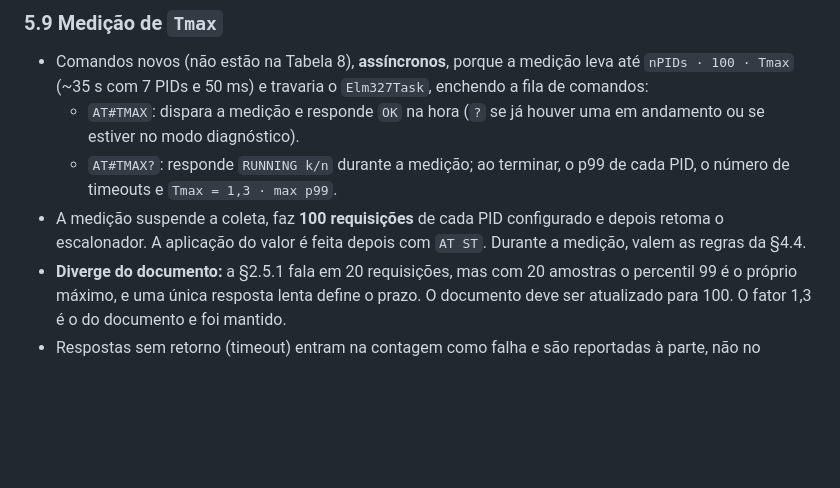
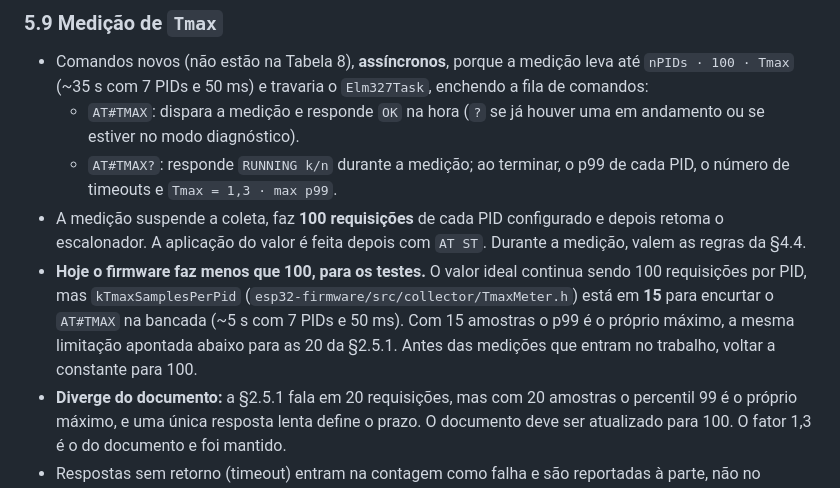
Before and after one commit to rodrigomarcolin/tccelta, a Markdown page: docs/plano-coleta.md, the part around the change. Rendered like a GitHub page; blank space fills up the shorter version.

Commit message:
docs(plano): registra que a medição de Tmax usa 15 amostras por PID nos testes
O ideal continua sendo 100 requisições por PID (§5.9), mas kTmaxSamplesPerPid
está em 15 para encurtar o AT#TMAX na bancada. Anota a limitação (p99 = máximo)
e que a constante deve voltar a 100 antes das medições do trabalho.

Co-Authored-By: Claude Opus 5.5 <noreply@anthropic.com>

```diff
--- a/docs/plano-coleta.md
+++ b/docs/plano-coleta.md
@@ -563,6 +563,12 @@ sem estouro de pilha (high-water mark registrado) e sem descarte de registros.
 - A medição suspende a coleta, faz **100 requisições** de cada PID
   configurado e depois retoma o escalonador. A aplicação do valor é feita
   depois com `AT ST`. Durante a medição, valem as regras da §4.4.
+- **Hoje o firmware faz menos que 100, para os testes.** O valor ideal
+  continua sendo 100 requisições por PID, mas `kTmaxSamplesPerPid`
+  (`esp32-firmware/src/collector/TmaxMeter.h`) está em **15** para encurtar o
+  `AT#TMAX` na bancada (~5 s com 7 PIDs e 50 ms). Com 15 amostras o p99 é o
+  próprio máximo, a mesma limitação apontada abaixo para as 20 da §2.5.1.
+  Antes das medições que entram no trabalho, voltar a constante para 100.
 - **Diverge do documento:** a §2.5.1 fala em 20 requisições, mas com 20
   amostras o percentil 99 é o próprio máximo, e uma única resposta lenta
   define o prazo. O documento deve ser atualizado para 100. O fator 1,3 é o
```
